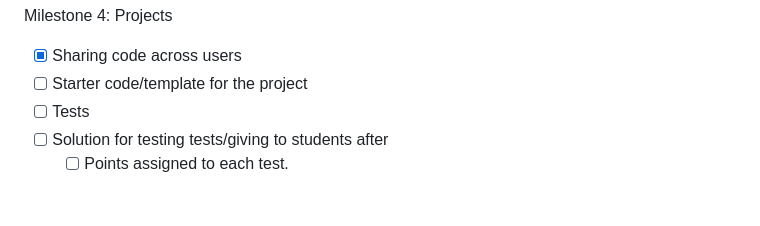
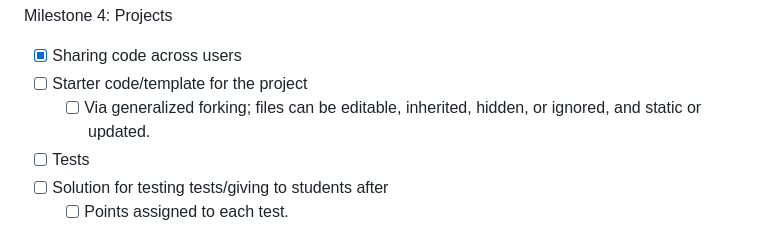
Before and after one commit to edanaher/idecl, a Markdown page: README.md, the part around the change. GitHub-like rendering; blank space fills up the shorter version.

Commit message:
Milestone note for general forking for projects.

```diff
--- a/README.md
+++ b/README.md
@@ -37,6 +37,7 @@ Milestone 3: A real server
 Milestone 4: Projects
 - [X] Sharing code across users
 - [ ] Starter code/template for the project
+  - [ ] Via generalized forking; files can be editable, inherited, hidden, or ignored, and static or updated.
 - [ ] Tests
 - [ ] Solution for testing tests/giving to students after
   - [ ] Points assigned to each test.
```
